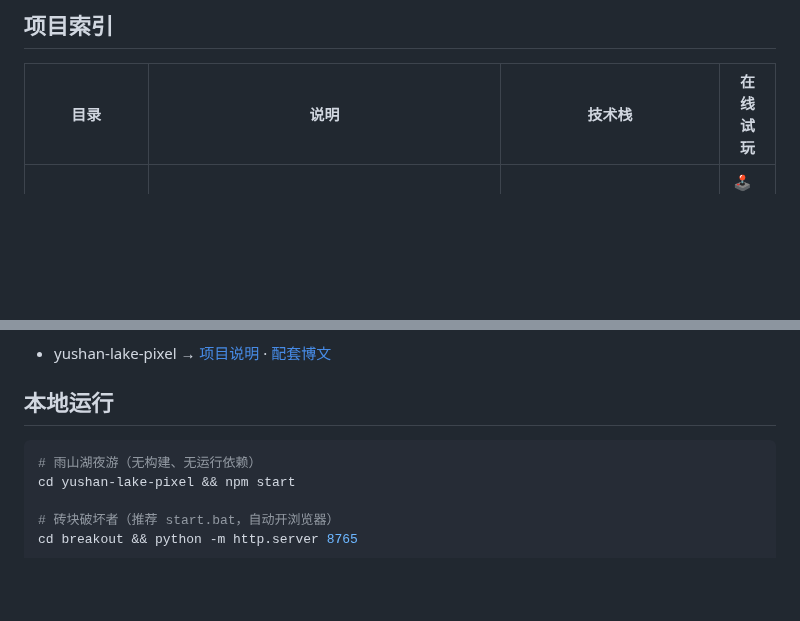
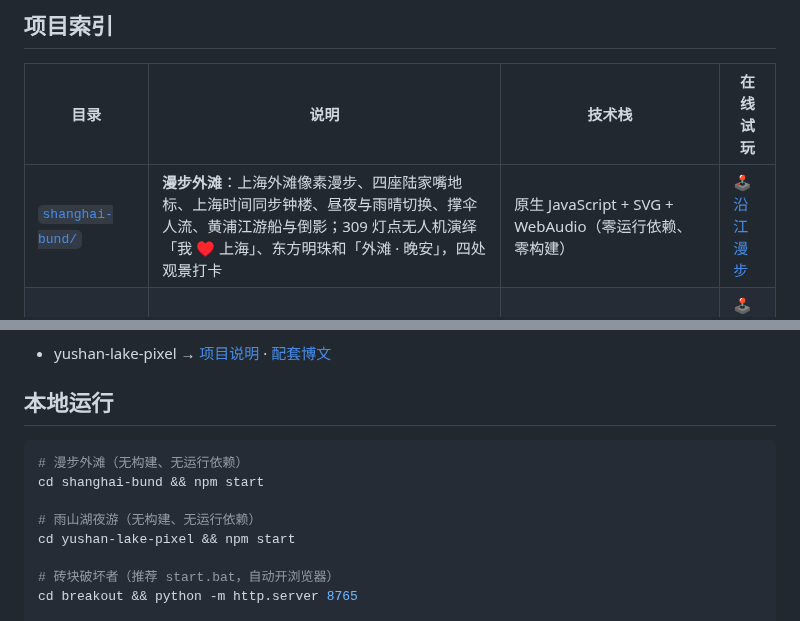
Before and after one commit to shfzhangjian/AI_GTA, a Markdown page: README.md, 2 parts joined by grey strips. Drawn GitHub-style; blank space fills up the shorter version.

````diff
--- a/README.md
+++ b/README.md
@@ -8,6 +8,7 @@ AI 生成的游戏向 Web 项目集合。每个项目独立目录存放。
 
 | 目录 | 说明 | 技术栈 | 在线试玩 |
 | --- | --- | --- | --- |
+| [`shanghai-bund/`](./shanghai-bund/) | **漫步外滩**：上海外滩像素漫步、四座陆家嘴地标、上海时间同步钟楼、昼夜与雨晴切换、撑伞人流、黄浦江游船与倒影；309 灯点无人机演绎「我 ♥ 上海」、东方明珠和「外滩 · 晚安」，四处观景打卡 | 原生 JavaScript + SVG + WebAudio（零运行依赖、零构建） | [🕹️ 沿江漫步](https://shfzhangjian.github.io/AI_GTA/shanghai-bund/) |
 | [`yushan-lake-pixel/`](./yushan-lake-pixel/) | **雨山湖夜游**：马鞍山金鹰红色双塔、湖面倒影与湖岸漫步；807 灯点无人机演绎“我爱马鞍山雨山湖”、爱心与双塔；昼夜、雨伞人流、游船、烟花、印记收集，支持 PNG / SVG 截图与 1080p MP4 导出 | 原生 JavaScript + SVG + WebAudio（零运行依赖、零构建） | [🕹️ 湖畔漫步](https://shfzhangjian.github.io/AI_GTA/yushan-lake-pixel/) · [🎬 成片](https://shfzhangjian.github.io/AI_GTA/yushan-lake-pixel/film.html) |
 | [`tilt-ball/`](./tilt-ball/) | **Tilt Lab 倾斜实验室**：倾斜球台物理闯关，木板 / 冰面 / 毛毡各一关，程序纹理与随机金属陶瓷小球，真实接球洞下落，键盘与手机摇杆 | HTML + Three.js 0.180 + Rapier 3D + Vite（源码与相对路径 dist/ 一并提交） | [🕹️ 立即开玩](https://shfzhangjian.github.io/AI_GTA/tilt-ball/dist/) |
 | [`breakout/`](./breakout/) | **砖块破坏者**：元素级砖块自由建模（7 种材质独立破坏物理）、连锁爆炸、顶部随机英文单词砖、掉落道具（多球/挡板伸缩/火球+子弹）、连击积分、WebAudio 合成音效、调试模式事件追踪 | HTML5 Canvas 2D + 原生 ES Module + WebAudio，零依赖、零素材文件 | [🕹️ 立即开玩](https://shfzhangjian.github.io/AI_GTA/breakout/) |
@@ -47,6 +50,9 @@ AI 生成的游戏向 Web 项目集合。每个项目独立目录存放。
 ## 本地运行
 
 ```bash
+# 漫步外滩（无构建、无运行依赖）
+cd shanghai-bund && npm start
+
 # 雨山湖夜游（无构建、无运行依赖）
 cd yushan-lake-pixel && npm start
 
````
Also changed, not shown: other parts of README.md (+17 -2 lines), shanghai-bund/README.md (added, +36 -0 lines), shanghai-bund/preview.png (added), 7 other files.
